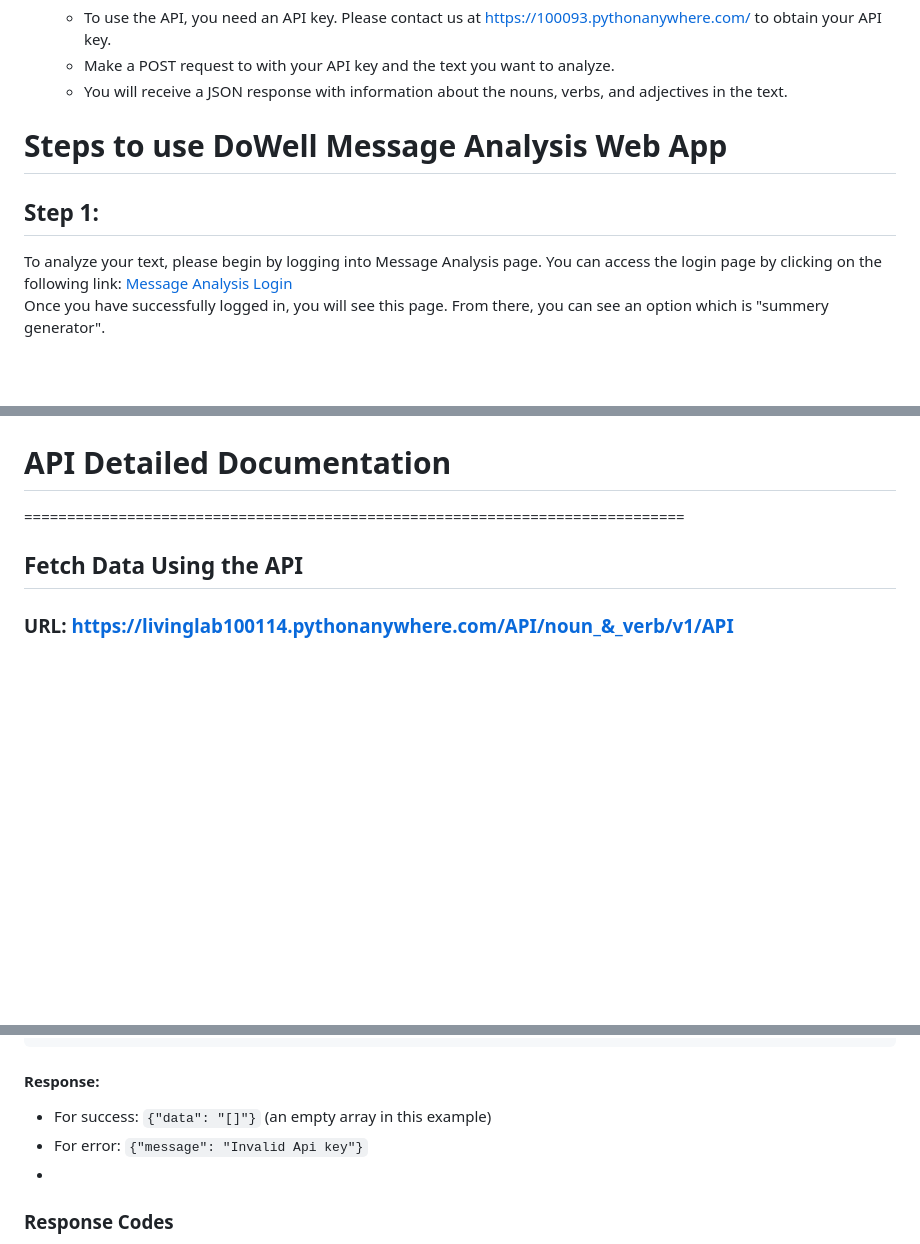
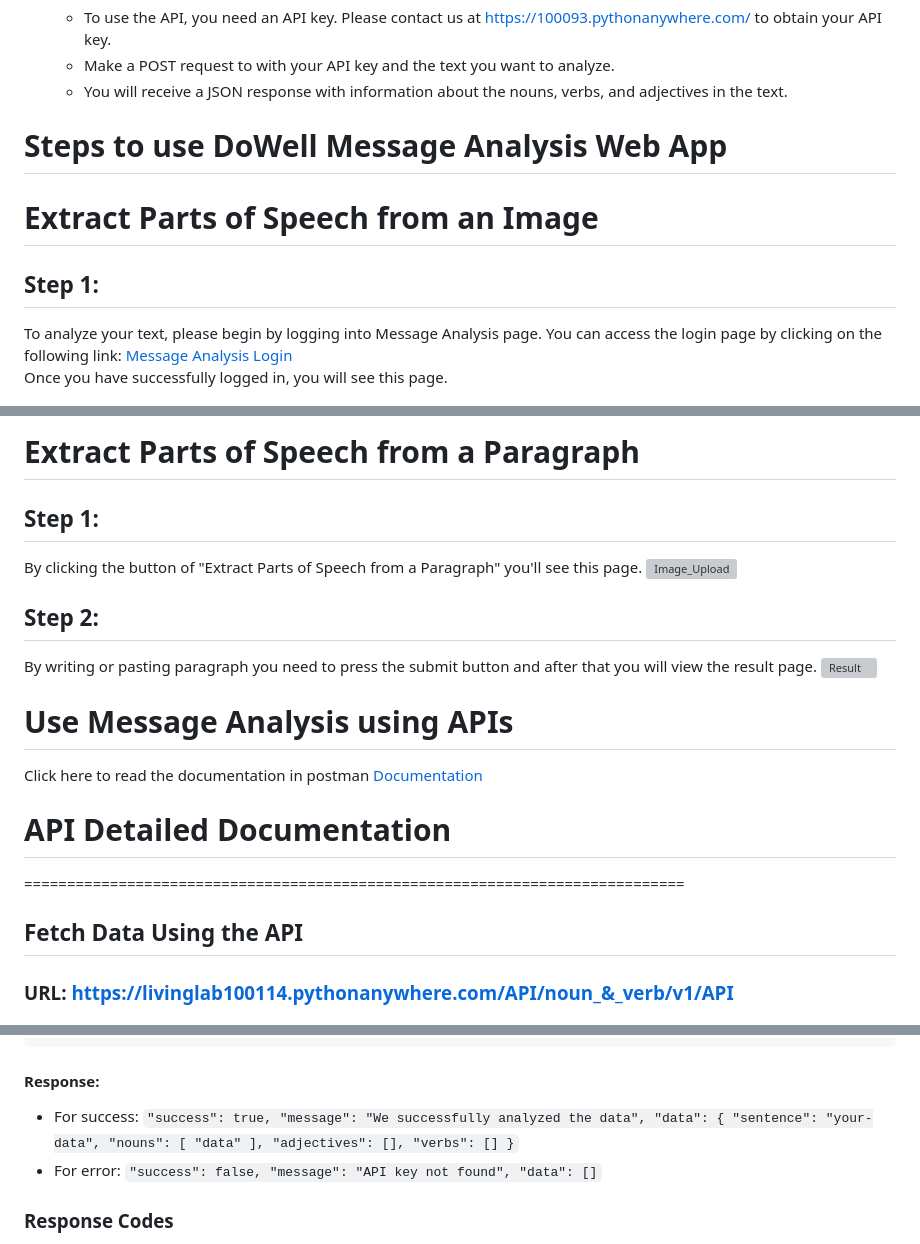
Before and after one commit to LL08-MathematicalModelling-dowell/100114-Message-Analysis, a Markdown page: README.md, 3 parts joined by grey strips. Rendered like a GitHub page; blank space fills up the shorter version; grey boxes are pictures that could not be loaded.

```diff
--- a/README.md
+++ b/README.md
@@ -26,9 +27,10 @@ To get started with this project, you have two options:
 
 # Steps to use DoWell Message Analysis Web App
 
+# Extract Parts of Speech from an Image
 ## Step 1:
 To analyze your text, please begin by logging into Message Analysis page. You can access the login page by clicking on the following link: [Message Analysis Login](https://livinglab100114.pythonanywhere.com/) <br>
-Once you have successfully logged in, you will see this page. From there, you can see an option which is "summery generator".
+Once you have successfully logged in, you will see this page.
 
 ![Home](screenshots/home.JPG)
 <br>
@@ -43,4 +45,18 @@ By uploading "image" you need to press the submit button and after that you will
 <br>
+<br>
+
+# Extract Parts of Speech from a Paragraph
+## Step 1:
+By clicking the button of "Extract Parts of Speech from a Paragraph" you'll see this page.
+![Image_Upload](screenshots/upload_doc.JPG)
+<br>
+## Step 2:
+By writing or pasting paragraph you need to press the submit button and after that you will view the result page.
+![Result](screenshots/result_doc.JPG)
+<br>
+
+# Use Message Analysis using APIs
+Click here to read the documentation in postman [Documentation](https://documenter.getpostman.com/view/29895764/2s9YXh5NCZ)
 
 # API Detailed Documentation
 =============================================================================
@@ -85,9 +101,19 @@ print(response.text)
 
 #### Response:
 
-- For success: `{"data": "[]"}` (an empty array in this example)
-- For error: `{"message": "Invalid Api key"}`
--
+- For success: `"success": true,
+    "message": "We successfully analyzed the data",
+    "data": {
+        "sentence": "your-data",
+        "nouns": [
+            "data"
+        ],
+        "adjectives": [],
+        "verbs": []
+    }`
+- For error: `"success": false,
+    "message": "API key not found",
+    "data": []`
 
 ### Response Codes
 
```
Also changed, not shown: other parts of README.md (+5 -4 lines).
